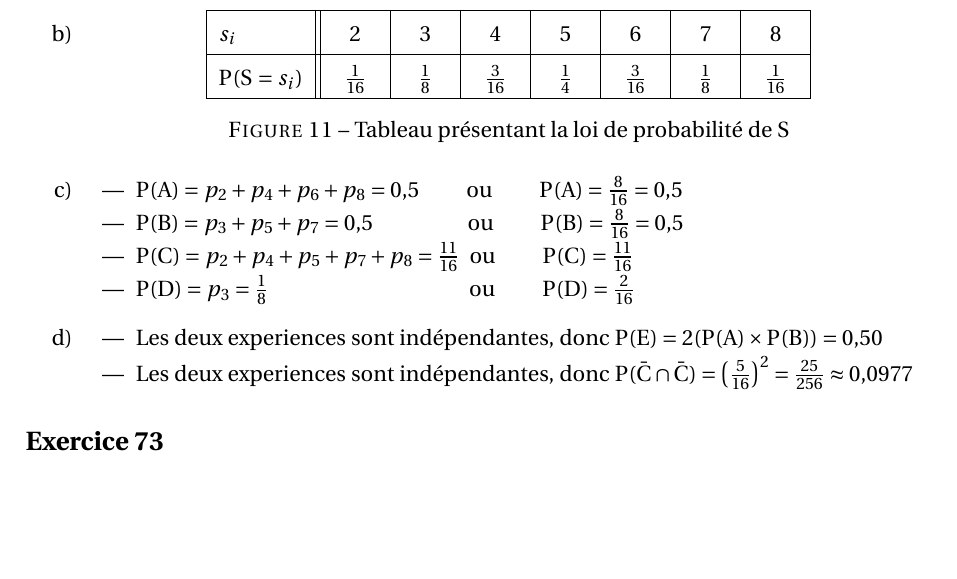
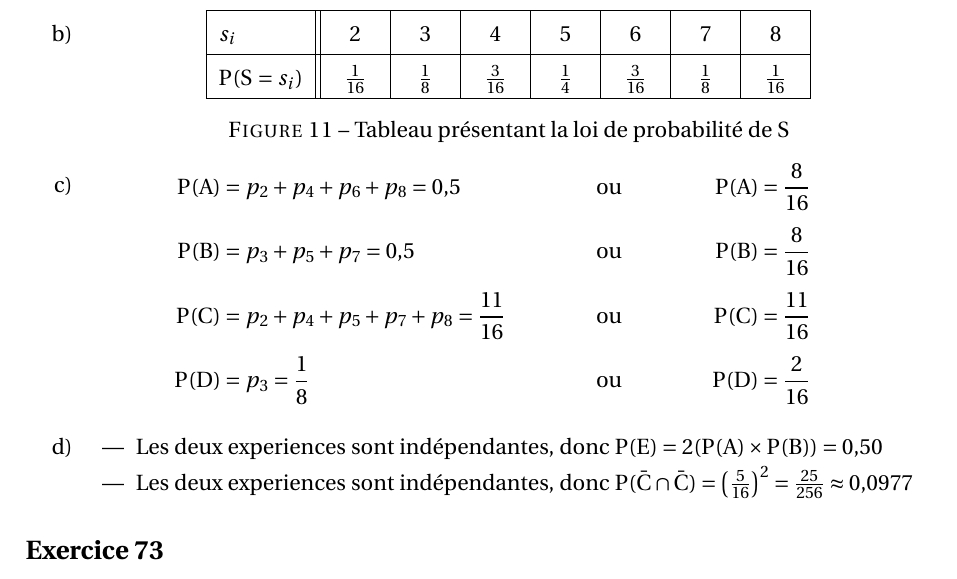
Before and after one commit to Diegovano/LaTeX, a LaTeX document (MathTeX/VariablesAleatoires.tex): part of page 7 of 10 before the commit and part of page 7 of 11 after it, cut so that both start at the same text, the shorter picture padded with empty space. Compiled offline with pdfLaTeX; a LaTeX package or settings file that is missing is left out.

Commit message:
Improved aligment for Ex 71

```diff
--- a/MathTeX/VariablesAleatoires.tex
+++ b/MathTeX/VariablesAleatoires.tex
@@ -339,12 +339,13 @@
                 \end{tabular}\hfill\mbox{}\medbreak
                 \parbox{\linewidth}{\captionof{figure}{Tableau présentant la loi de probabilité de S}}
 
-        \item \begin{itemize}
-                \item $P(A)=p_2+p_4+p_6+p_8=0{,}5$ \qquad ou \qquad $P(A)=\frac{8}{16}=0{,}5$                     % Need to fix alignment some time
-                \item $P(B)=p_3+p_5+p_7=0{,}5\hphantom{+p_8\ \,}$ \qquad ou \qquad $P(B)=\frac{8}{16}=0{,}5$
-                \item $P(C)=p_2+p_4+p_5+p_7+p_8=\frac{11}{16}$\ \ ou \qquad $P(C)=\frac{11}{16}$
-                \item $P(D)=p_3=\frac{1}{8}$ \hspace{3cm} \quad ou \qquad $P(D)=\frac{2}{16}$
-              \end{itemize} \medbreak
+        \item \parbox[t]{\textwidth}{\vspace{-2.6em}\begin{align*}
+                P(A)&=p_2+p_4+p_6+p_8=0{,}5 & &\text{ou} & P(A)&=\frac{8}{16} &\\[0.01\textwidth]
+                P(B)&=p_3+p_5+p_7=0{,}5 & &\text{ou} & P(B)&=\frac{8}{16} &\\[0.01\textwidth]
+                P(C)&=p_2+p_4+p_5+p_7+p_8=\frac{11}{16} & &\text{ou} & P(C)&=\frac{11}{16} &\\[0.01\textwidth]
+                P(D)&=p_3=\frac{1}{8} & &\text{ou} & P(D)&=\frac{2}{16} &
+              \end{align*}}
+
         \item \begin{itemize}
                 \item Les deux experiences sont indépendantes, donc $P(E)=2(P(A)\times P(B))=0{,}50$
                 \item Les deux experiences sont indépendantes, donc $P(\bar{C}\cap\bar{C})=\left(\frac{5}{16}\right)^2=\frac{25}{256}\approx 0{,}0977$
```
Also changed, not shown: MathTeX/VariablesAleatoires.pdf.
